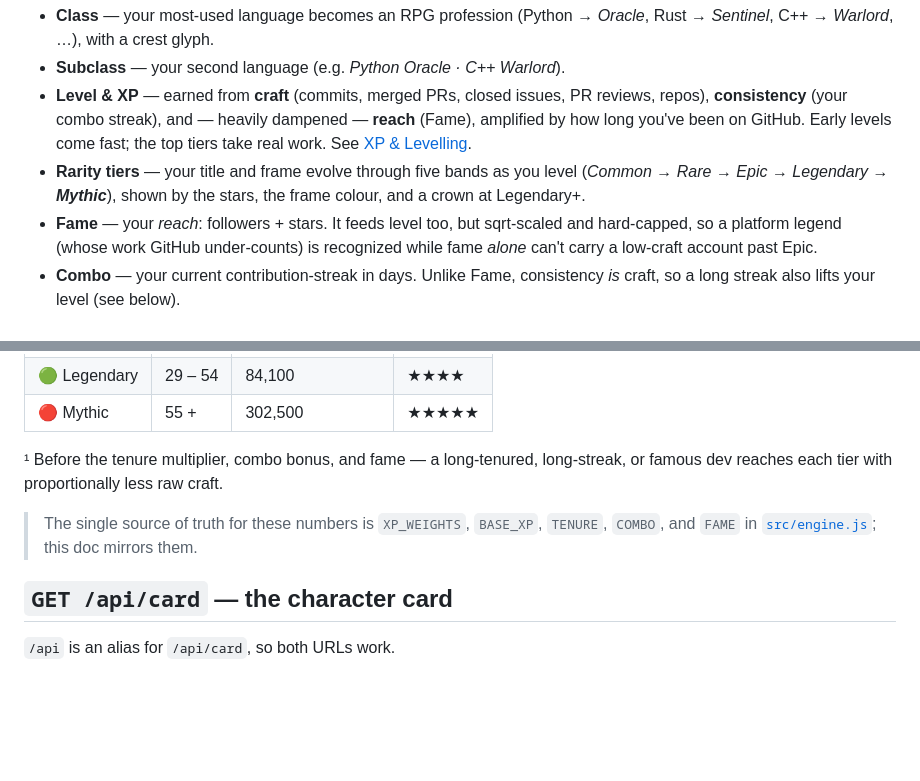
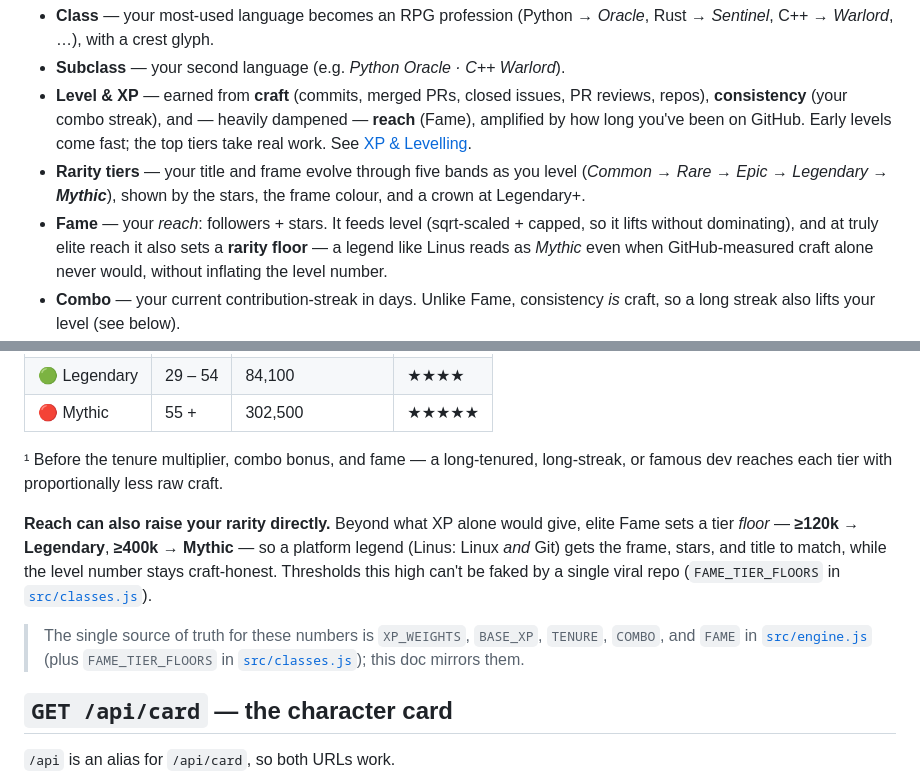
Before and after one commit to GavinnnTann/GitLevel, a Markdown page: README.md, 2 parts joined by grey strips. GitHub-like rendering; blank space fills up the shorter version.

Commit message:
docs: document the elite-Fame rarity floor (Legendary/Mythic)

```diff
--- a/README.md
+++ b/README.md
@@ -80,9 +80,10 @@ crest.
 - **Rarity tiers** — your title and frame evolve through five bands as you level
   (*Common → Rare → Epic → Legendary → **Mythic***), shown by the stars, the frame
   colour, and a crown at Legendary+.
-- **Fame** — your *reach*: followers + stars. It feeds level too, but sqrt-scaled
-  and hard-capped, so a platform legend (whose work GitHub under-counts) is
-  recognized while fame *alone* can't carry a low-craft account past Epic.
+- **Fame** — your *reach*: followers + stars. It feeds level (sqrt-scaled +
+  capped, so it lifts without dominating), and at truly elite reach it also sets a
+  **rarity floor** — a legend like Linus reads as *Mythic* even when GitHub-measured
+  craft alone never would, without inflating the level number.
 - **Combo** — your current contribution-streak in days. Unlike Fame, consistency
   *is* craft, so a long streak also lifts your level (see below).
 - **Achievement badges** — labelled pins below Fame/Combo, earned *independent* of
@@ -171,8 +172,15 @@ and **Mythic** stays a rare summit:
 ¹ Before the tenure multiplier, combo bonus, and fame — a long-tenured, long-streak,
 or famous dev reaches each tier with proportionally less raw craft.
 
+**Reach can also raise your rarity directly.** Beyond what XP alone would give,
+elite Fame sets a tier *floor* — **≥120k → Legendary**, **≥400k → Mythic** — so a
+platform legend (Linus: Linux *and* Git) gets the frame, stars, and title to
+match, while the level number stays craft-honest. Thresholds this high can't be
+faked by a single viral repo (`FAME_TIER_FLOORS` in [`src/classes.js`](src/classes.js)).
+
 > The single source of truth for these numbers is `XP_WEIGHTS`, `BASE_XP`,
-> `TENURE`, `COMBO`, and `FAME` in [`src/engine.js`](src/engine.js); this doc mirrors them.
+> `TENURE`, `COMBO`, and `FAME` in [`src/engine.js`](src/engine.js) (plus
+> `FAME_TIER_FLOORS` in [`src/classes.js`](src/classes.js)); this doc mirrors them.
 
 ## `GET /api/card` — the character card
 
```
